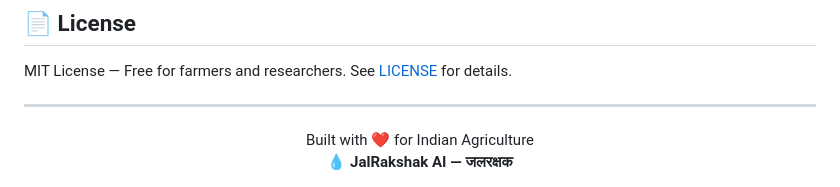
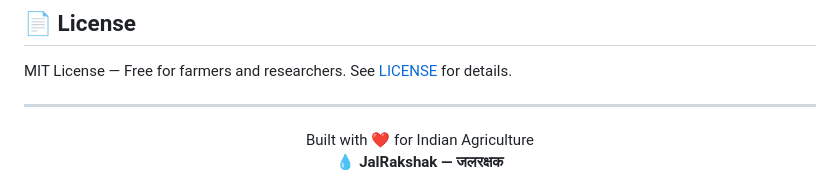
Before and after one commit to amita0302/JalRakshak-AI, a Markdown page: README.md, the part around the change. Drawn GitHub-style.

```diff
--- a/README.md
+++ b/README.md
@@ -202,5 +202,5 @@ MIT License — Free for farmers and researchers. See [LICENSE](LICENSE) for det
 <div align="center">
   Built with ❤️ for Indian Agriculture
   <br/>
-  <strong>💧 JalRakshak AI — जलरक्षक</strong>
+  <strong>💧 JalRakshak  — जलरक्षक</strong>
 </div>
```
